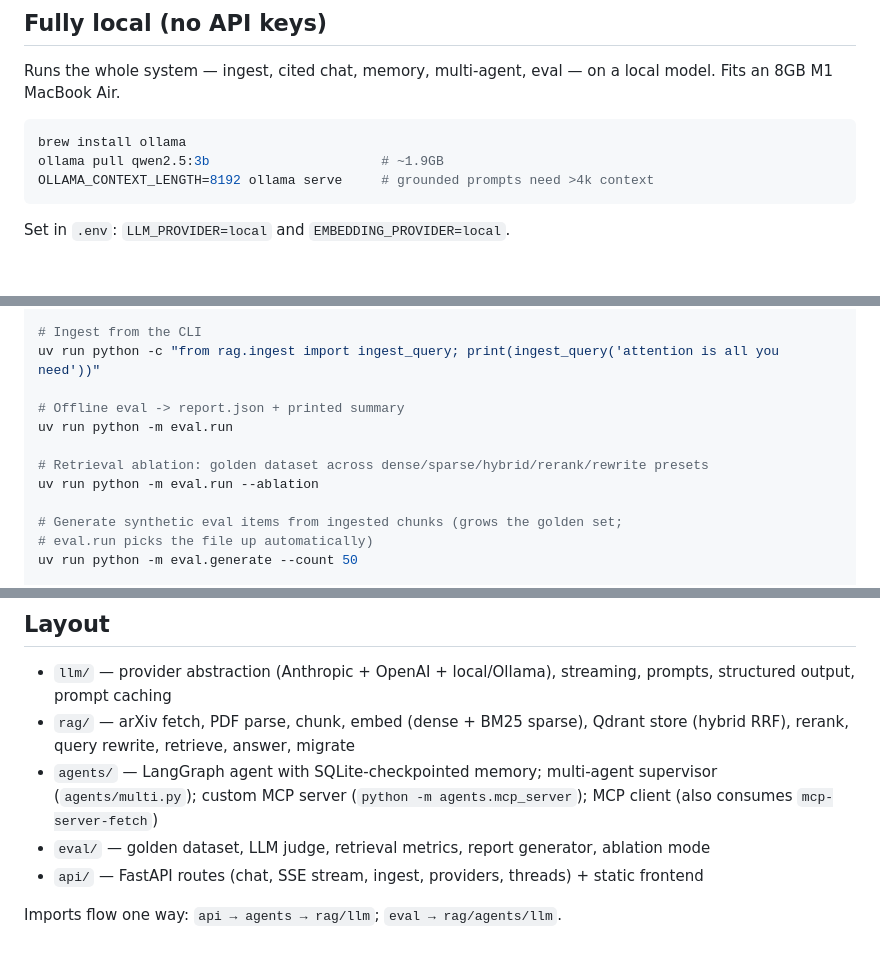
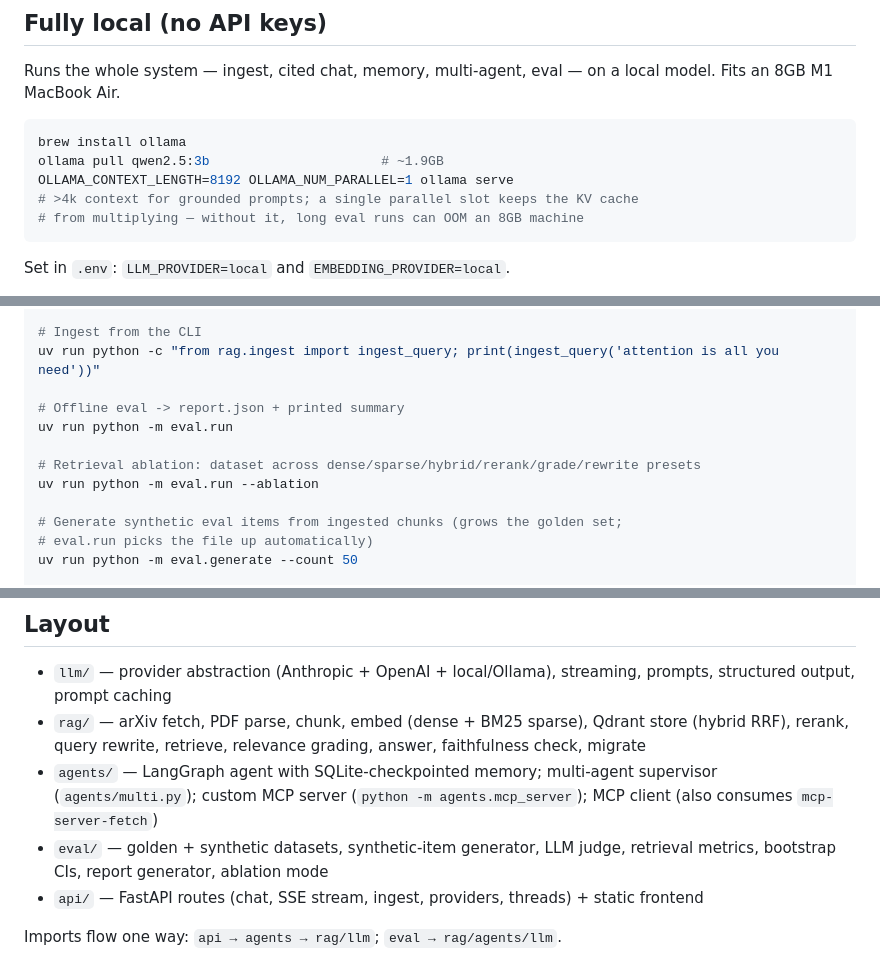
Before and after one commit to skylark248/Research-Assistant, a Markdown page: README.md, 3 parts joined by grey strips. Drawn GitHub-style; blank space fills up the shorter version.

Commit message:
docs: refresh README — OOM-safe ollama serve flags, grade/faithfulness + synthetic-eval in layout and ablation notes
Co-Authored-By: Claude Fable 5 <noreply@anthropic.com>

````diff
--- a/README.md
+++ b/README.md
@@ -36,7 +36,9 @@ local model. Fits an 8GB M1 MacBook Air.
 ```bash
 brew install ollama
 ollama pull qwen2.5:3b                      # ~1.9GB
-OLLAMA_CONTEXT_LENGTH=8192 ollama serve     # grounded prompts need >4k context
+OLLAMA_CONTEXT_LENGTH=8192 OLLAMA_NUM_PARALLEL=1 ollama serve
+# >4k context for grounded prompts; a single parallel slot keeps the KV cache
+# from multiplying — without it, long eval runs can OOM an 8GB machine
 ```
 
 Set in `.env`: `LLM_PROVIDER=local` and `EMBEDDING_PROVIDER=local`.
@@ -61,7 +63,7 @@ uv run python -c "from rag.ingest import ingest_query; print(ingest_query('atten
 # Offline eval -> report.json + printed summary
 uv run python -m eval.run
 
-# Retrieval ablation: golden dataset across dense/sparse/hybrid/rerank/rewrite presets
+# Retrieval ablation: dataset across dense/sparse/hybrid/rerank/grade/rewrite presets
 uv run python -m eval.run --ablation
 
 # Generate synthetic eval items from ingested chunks (grows the golden set;
@@ -123,10 +125,11 @@ uv run pytest -m local         # real local model; needs Ollama running, no keys
 - `llm/` — provider abstraction (Anthropic + OpenAI + local/Ollama), streaming, prompts,
   structured output, prompt caching
 - `rag/` — arXiv fetch, PDF parse, chunk, embed (dense + BM25 sparse), Qdrant store (hybrid RRF),
-  rerank, query rewrite, retrieve, answer, migrate
+  rerank, query rewrite, retrieve, relevance grading, answer, faithfulness check, migrate
 - `agents/` — LangGraph agent with SQLite-checkpointed memory; multi-agent supervisor (`agents/multi.py`);
   custom MCP server (`python -m agents.mcp_server`); MCP client (also consumes `mcp-server-fetch`)
-- `eval/` — golden dataset, LLM judge, retrieval metrics, report generator, ablation mode
+- `eval/` — golden + synthetic datasets, synthetic-item generator, LLM judge, retrieval metrics,
+  bootstrap CIs, report generator, ablation mode
 - `api/` — FastAPI routes (chat, SSE stream, ingest, providers, threads) + static frontend
 
 Imports flow one way: `api → agents → rag/llm`; `eval → rag/agents/llm`.
````
